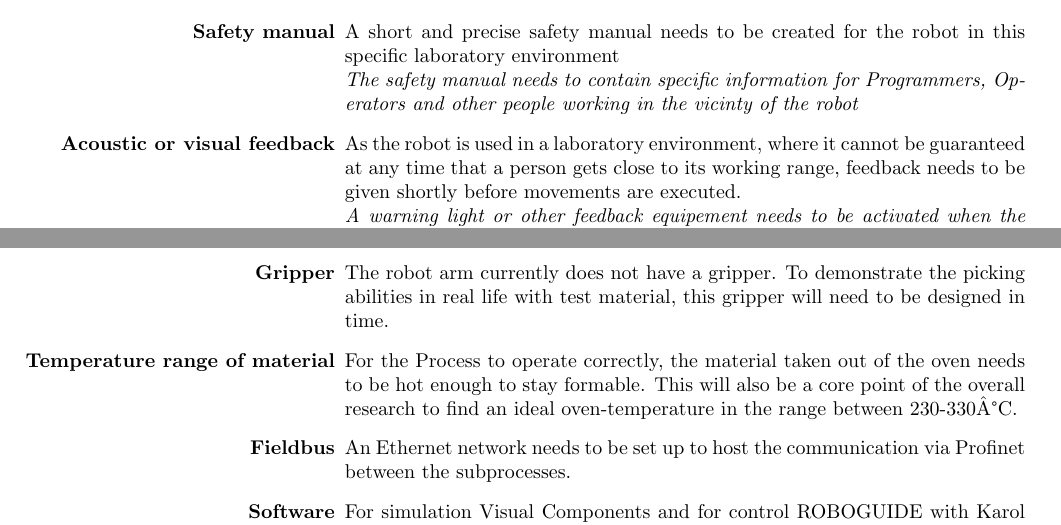
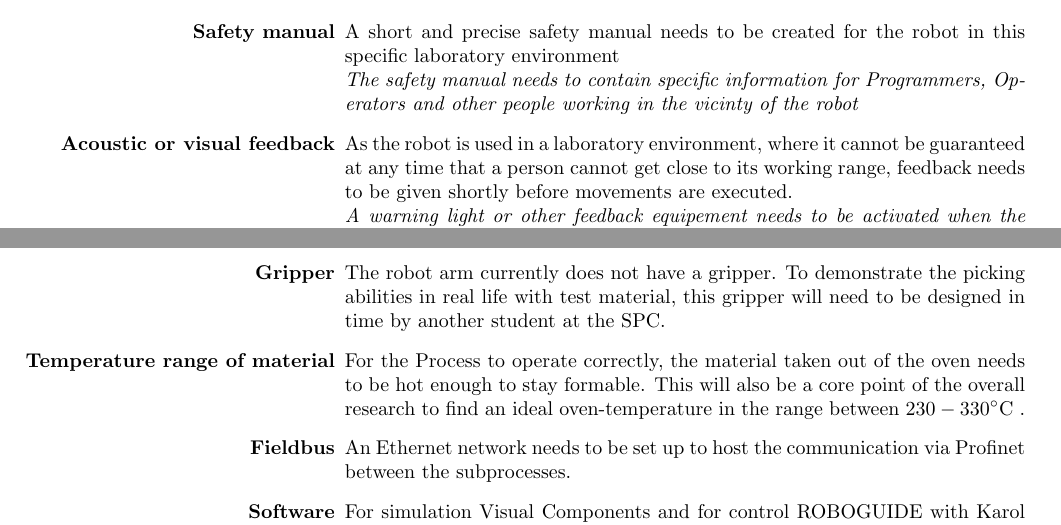
Before and after one commit to AI-Bot-Karl/Plan-of-approach-MT-, a LaTeX thesis (Report_Latex/report.tex, which reads Report_Latex/Plan/Requirement_Analysis.tex, Report_Latex/Plan/Restrictions.tex): two parts of pages 5 and 8 of 8, joined at a grey line, cut so that both start at the same text. Compiled offline with pdfLaTeX.

Commit message:
Final changes - Hand in.
added timeplan and optimized.

```diff
--- a/Report_Latex/Plan/Requirement_Analysis.tex
+++ b/Report_Latex/Plan/Requirement_Analysis.tex
@@ -29,7 +29,7 @@ As the robot is used in a laboratory environment special precautions that differ
 \begin{itemize}[leftmargin=5cm]
 	\item[\textbf{Safety manual}] A short and precise safety manual needs to be created for the robot in this specific laboratory environment\\
 	\textit{The safety manual needs to contain specific information for Programmers, Operators and other people working in the vicinty of the robot }
-	\item[\textbf{Acoustic or visual feedback}] As the robot is used in a laboratory environment, where it cannot be guaranteed at any time that a person gets close to its working range, feedback needs to be given shortly before movements are executed.	\\
+	\item[\textbf{Acoustic or visual feedback}] As the robot is used in a laboratory environment, where it cannot be guaranteed at any time that a person cannot get close to its working range, feedback needs to be given shortly before movements are executed.	\\
 	\textit{A warning light or other feedback equipement needs to be activated when the robot starts moving}
 \end{itemize}
 %
--- a/Report_Latex/Plan/Restrictions.tex
+++ b/Report_Latex/Plan/Restrictions.tex
@@ -4,8 +4,8 @@
 
 \begin{itemize}[leftmargin=5cm]
 	\item[\textbf{Surrounding subprocesses}] To fully demonstrate all abilities of the  FANUC R-2000iC/210F, all sub-processes (extruder with supply hopper, conveyors, delta robot with gripper, press with mould, robot gripper, oven with heat-shield) need to be in place and running on their own. Also test material will be needed that can be picked up and placed.
-	\item[\textbf{Gripper}] The robot arm currently does not have a gripper. To demonstrate the picking abilities in real life with test material, this gripper will need to be designed in time.
-	\item[\textbf{Temperature range of material}] For the Process to operate correctly, the material taken out of the oven needs to be hot enough to stay formable. This will also be a core point of the overall research to find an ideal oven-temperature in the range between 230-330°C.
+	\item[\textbf{Gripper}] The robot arm currently does not have a gripper. To demonstrate the picking abilities in real life with test material, this gripper will need to be designed in time by another student at the SPC.
+	\item[\textbf{Temperature range of material}] For the Process to operate correctly, the material taken out of the oven needs to be hot enough to stay formable. This will also be a core point of the overall research to find an ideal oven-temperature in the range between \si{230-330}{\celsius} .
 	\item[\textbf{Fieldbus}] An Ethernet network needs to be set up to host the communication via Profinet between the subprocesses.
 	\item[\textbf{Software}] For simulation Visual Components and for control ROBOGUIDE with Karol Programming Language as well as TIA Portal need to be made available, installed and configured.
 	\item[\textbf{Robot Placement}] The final placement of the robot is not yet determined and the robot needs to be bolted to the ground in its final position before it can be used.
```
Also changed, not shown: ProjectPlan_Final_TimeplanFlowchart.pdf, ProjectPlan_Final_TimeplanFlowchart_Optimized.pdf, 1 other file.
